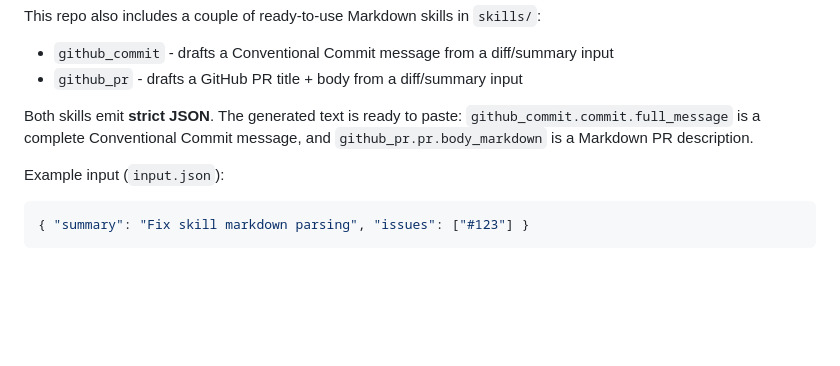
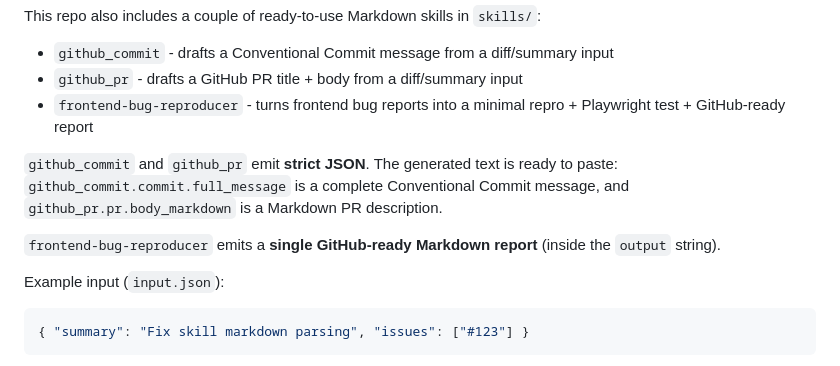
Before and after one commit to edujbarrios/AegisCore, a Markdown page: README.md, the part around the change. GitHub-like rendering; blank space fills up the shorter version.

```diff
--- a/README.md
+++ b/README.md
@@ -59,8 +59,11 @@ cargo run -- run pdf_summarizer --input input.json
 This repo also includes a couple of ready-to-use Markdown skills in `skills/`:
 - `github_commit` - drafts a Conventional Commit message from a diff/summary input
 - `github_pr` - drafts a GitHub PR title + body from a diff/summary input
+- `frontend-bug-reproducer` - turns frontend bug reports into a minimal repro + Playwright test + GitHub-ready report
 
-Both skills emit **strict JSON**. The generated text is ready to paste: `github_commit.commit.full_message` is a complete Conventional Commit message, and `github_pr.pr.body_markdown` is a Markdown PR description.
+`github_commit` and `github_pr` emit **strict JSON**. The generated text is ready to paste: `github_commit.commit.full_message` is a complete Conventional Commit message, and `github_pr.pr.body_markdown` is a Markdown PR description.
+
+`frontend-bug-reproducer` emits a **single GitHub-ready Markdown report** (inside the `output` string).
 
 Example input (`input.json`):
 
```
Also changed, not shown: skills/frontend-bug-reproducer.md (added, +147 -0 lines).
